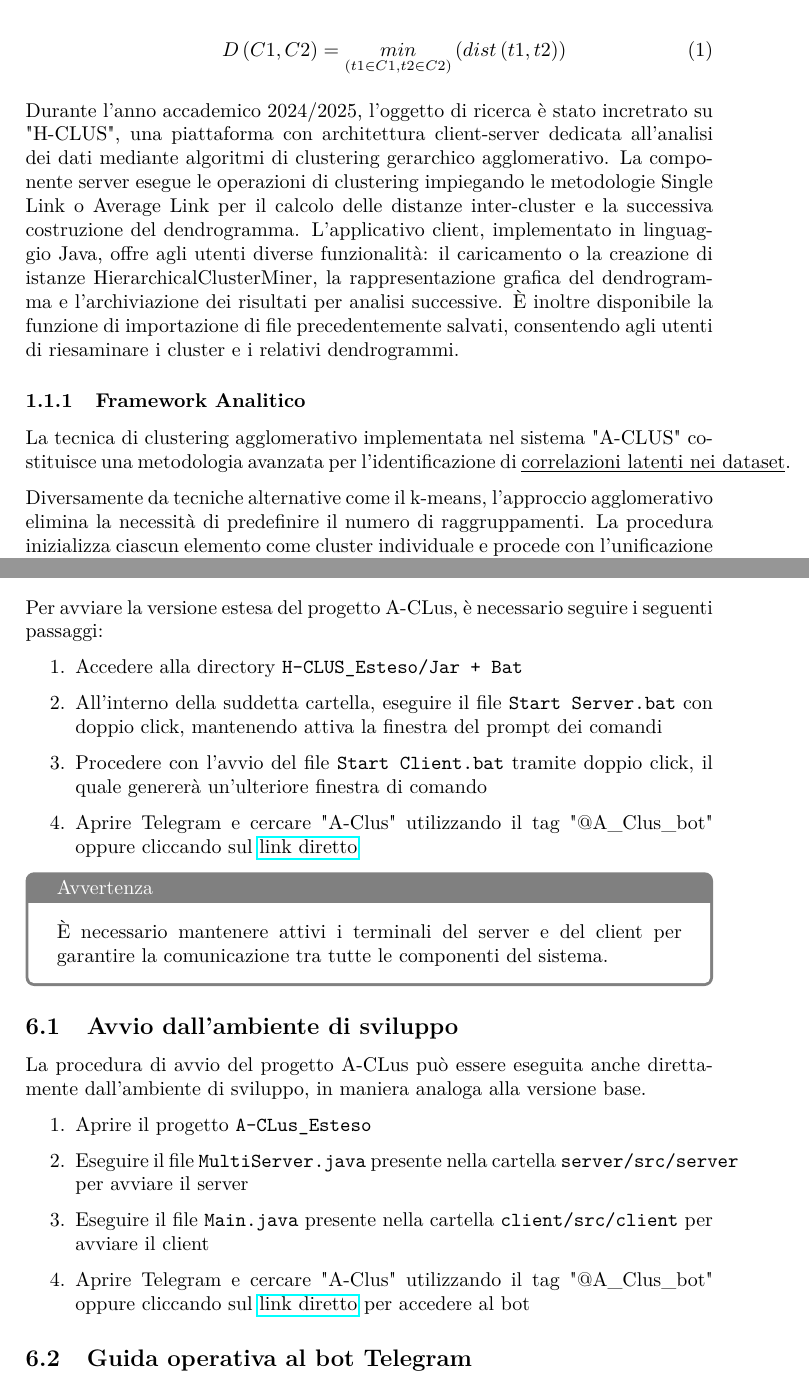
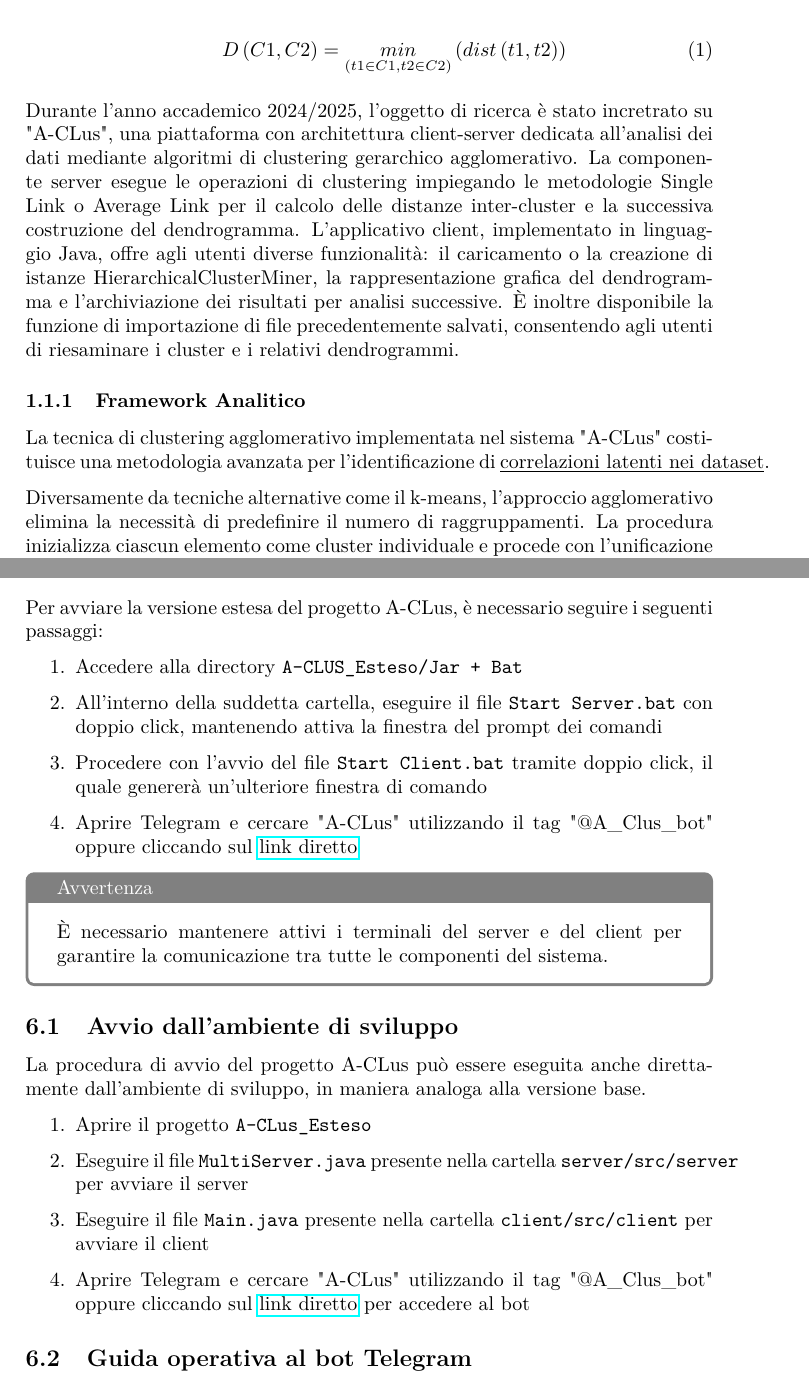
Before and after one commit to Vsb23/Progetto_MAP, a LaTeX document (Documentazione/Nuova docs/main.tex, which reads Documentazione/Nuova docs/Aclus_e.tex, Documentazione/Nuova docs/Introduzione.tex): two parts of pages 4 and 19 of 24, joined at a grey line, cut so that both start at the same text. Compiled offline with pdfLaTeX.

Commit message:
corretti refusi nella documentazione

```diff
--- a/Documentazione/Nuova docs/Aclus_e.tex
+++ b/Documentazione/Nuova docs/Aclus_e.tex
@@ -4,10 +4,10 @@
 
 Per avviare la versione estesa del progetto A-CLus, è necessario seguire i seguenti passaggi:
 \begin{enumerate}
-    \item Accedere alla directory \texttt{H-CLUS\_Esteso/Jar + Bat}
+    \item Accedere alla directory \texttt{A-CLUS\_Esteso/Jar + Bat}
     \item All'interno della suddetta cartella, eseguire il file \texttt{Start Server.bat} con doppio click, mantenendo attiva la finestra del prompt dei comandi
     \item Procedere con l'avvio del file \texttt{Start Client.bat} tramite doppio click, il quale genererà un'ulteriore finestra di comando
-    \item Aprire Telegram e cercare "A-Clus" utilizzando il tag "@A\_Clus\_bot" oppure cliccando sul \href{https://shorturl.at/r07hj}{link diretto}
+    \item Aprire Telegram e cercare "A-CLus" utilizzando il tag "@A\_Clus\_bot" oppure cliccando sul \href{https://shorturl.at/r07hj}{link diretto}
 \end{enumerate}
 
 \begin{tcolorbox}[colback=white, colframe=gray, title=Avvertenza]
@@ -22,7 +22,7 @@ La procedura di avvio del progetto A-CLus può essere eseguita anche direttament
     \item Aprire il progetto \texttt{A-CLus\_Esteso}
     \item Eseguire il file \texttt{MultiServer.java} presente nella cartella \texttt{server/src/server} per avviare il server
     \item Eseguire il file \texttt{Main.java} presente nella cartella \texttt{client/src/client} per avviare il client
-    \item Aprire Telegram e cercare "A-Clus" utilizzando il tag "@A\_Clus\_bot" oppure cliccando sul \href{https://shorturl.at/r07hj}{link diretto} per accedere al bot
+    \item Aprire Telegram e cercare "A-CLus" utilizzando il tag "@A\_Clus\_bot" oppure cliccando sul \href{https://shorturl.at/r07hj}{link diretto} per accedere al bot
 \end{enumerate}
 
 \subsection{Guida operativa al bot Telegram}
--- a/Documentazione/Nuova docs/Introduzione.tex
+++ b/Documentazione/Nuova docs/Introduzione.tex
@@ -24,11 +24,11 @@ I criteri utilizzati nel progetto A-CLus sono i seguenti:
 \end{enumerate}
 
 
-Durante l'anno accademico 2024/2025, l'oggetto di ricerca è stato incretrato su "H-CLUS", una piattaforma con architettura client-server dedicata all'analisi dei dati mediante algoritmi di clustering gerarchico agglomerativo. La componente server esegue le operazioni di clustering impiegando le metodologie Single Link o Average Link per il calcolo delle distanze inter-cluster e la successiva costruzione del dendrogramma. L'applicativo client, implementato in linguaggio Java, offre agli utenti diverse funzionalità: il caricamento o la creazione di istanze HierarchicalClusterMiner, la rappresentazione grafica del dendrogramma e l'archiviazione dei risultati per analisi successive. È inoltre disponibile la funzione di importazione di file precedentemente salvati, consentendo agli utenti di riesaminare i cluster e i relativi dendrogrammi.
+Durante l'anno accademico 2024/2025, l'oggetto di ricerca è stato incretrato su "A-CLus", una piattaforma con architettura client-server dedicata all'analisi dei dati mediante algoritmi di clustering gerarchico agglomerativo. La componente server esegue le operazioni di clustering impiegando le metodologie Single Link o Average Link per il calcolo delle distanze inter-cluster e la successiva costruzione del dendrogramma. L'applicativo client, implementato in linguaggio Java, offre agli utenti diverse funzionalità: il caricamento o la creazione di istanze HierarchicalClusterMiner, la rappresentazione grafica del dendrogramma e l'archiviazione dei risultati per analisi successive. È inoltre disponibile la funzione di importazione di file precedentemente salvati, consentendo agli utenti di riesaminare i cluster e i relativi dendrogrammi.
 
 \subsubsection{Framework Analitico}
 
-La tecnica di clustering agglomerativo implementata nel sistema "A-CLUS" costituisce una metodologia avanzata per l'identificazione di \underline{correlazioni latenti nei dataset}.
+La tecnica di clustering agglomerativo implementata nel sistema "A-CLus" costituisce una metodologia avanzata per l'identificazione di \underline{correlazioni latenti nei dataset}.
 
 Diversamente da tecniche alternative come il k-means, l'approccio agglomerativo elimina la necessità di predefinire il numero di raggruppamenti. La procedura inizializza ciascun elemento come cluster individuale e procede con l'unificazione sequenziale dei cluster con maggiore affinità, applicando metodologie quali:
 
```
Also changed, not shown: Documentazione/Nuova docs/Esecuzione.tex (+2 -2 lines), Documentazione/Nuova docs/main.pdf, 2 other files.
